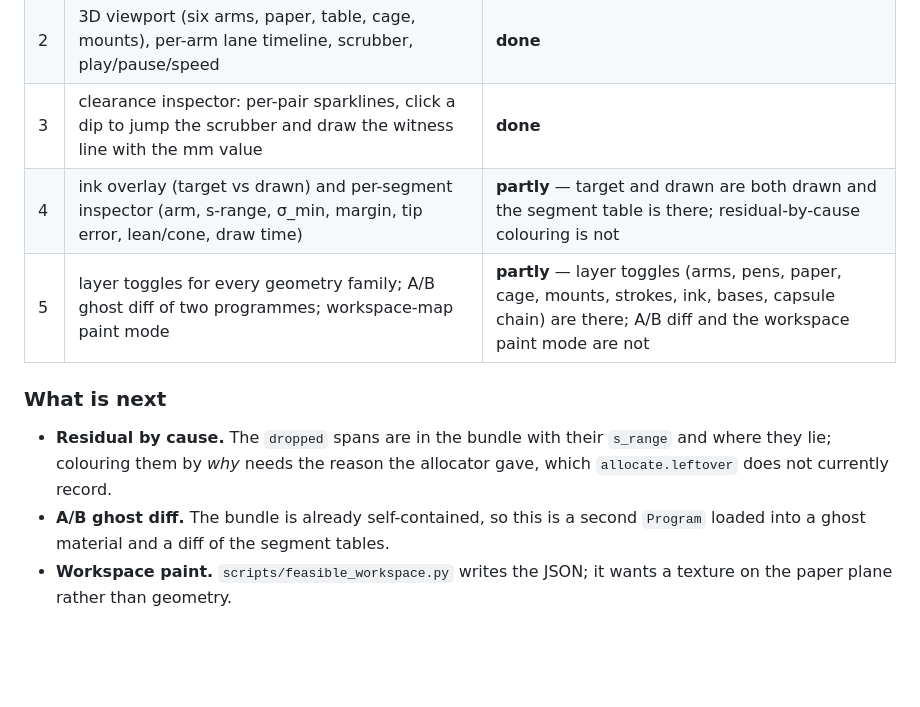
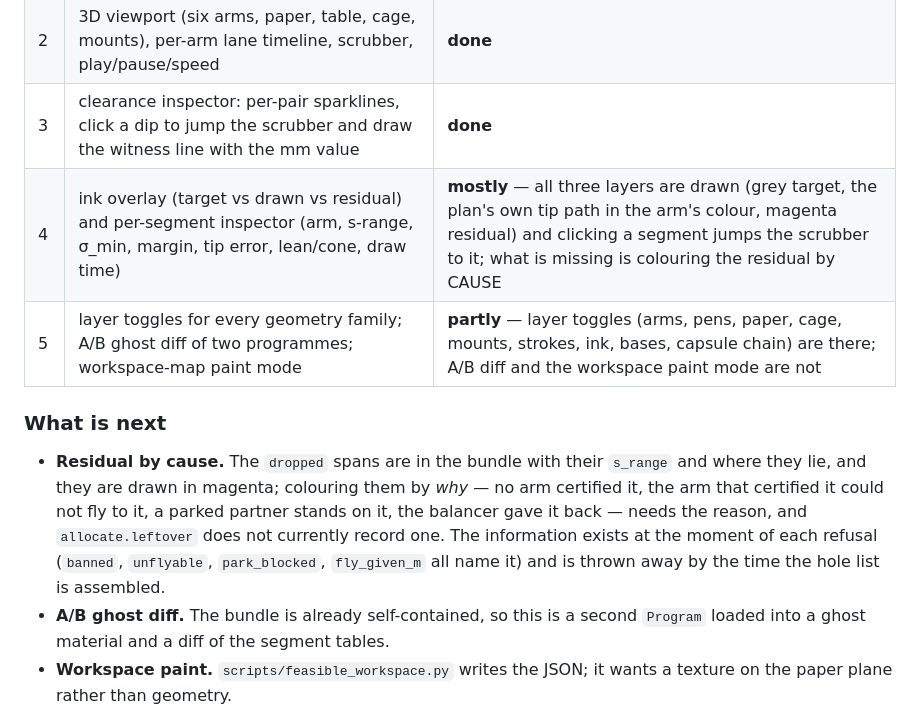
Before and after one commit to wernerpe/aris_smoketest, a Markdown page: docs/VIEWER.md, the part around the change. GitHub-like rendering; blank space fills up the shorter version.

Commit message:
The overlay has all three layers now, and the missing half of the fourth is named
Co-Authored-By: Claude Opus 5 <noreply@anthropic.com>
Claude-Session: https://claude.ai/code/session_01TYL3Cueh7sskNU8Uz21h7x

```diff
--- a/docs/VIEWER.md
+++ b/docs/VIEWER.md
@@ -282,14 +282,19 @@ put steel where there is none.
 | 1 | job panel, live progress, stage timeline, "where the time goes", counters, per-arm loads, event log, live 3D of strokes coloured by arm | **done** |
 | 2 | 3D viewport (six arms, paper, table, cage, mounts), per-arm lane timeline, scrubber, play/pause/speed | **done** |
 | 3 | clearance inspector: per-pair sparklines, click a dip to jump the scrubber and draw the witness line with the mm value | **done** |
-| 4 | ink overlay (target vs drawn) and per-segment inspector (arm, s-range, σ_min, margin, tip error, lean/cone, draw time) | **partly** — target and drawn are both drawn and the segment table is there; residual-by-cause colouring is not |
+| 4 | ink overlay (target vs drawn vs residual) and per-segment inspector (arm, s-range, σ_min, margin, tip error, lean/cone, draw time) | **mostly** — all three layers are drawn (grey target, the plan's own tip path in the arm's colour, magenta residual) and clicking a segment jumps the scrubber to it; what is missing is colouring the residual by CAUSE |
 | 5 | layer toggles for every geometry family; A/B ghost diff of two programmes; workspace-map paint mode | **partly** — layer toggles (arms, pens, paper, cage, mounts, strokes, ink, bases, capsule chain) are there; A/B diff and the workspace paint mode are not |
 
 ### What is next
 
 * **Residual by cause.** The `dropped` spans are in the bundle with their
-  `s_range` and where they lie; colouring them by *why* needs the reason the
-  allocator gave, which `allocate.leftover` does not currently record.
+  `s_range` and where they lie, and they are drawn in magenta; colouring them
+  by *why* — no arm certified it, the arm that certified it could not fly to
+  it, a parked partner stands on it, the balancer gave it back — needs the
+  reason, and `allocate.leftover` does not currently record one.  The
+  information exists at the moment of each refusal (`banned`, `unflyable`,
+  `park_blocked`, `fly_given_m` all name it) and is thrown away by the time
+  the hole list is assembled.
 * **A/B ghost diff.** The bundle is already self-contained, so this is a second
   `Program` loaded into a ghost material and a diff of the segment tables.
 * **Workspace paint.** `scripts/feasible_workspace.py` writes the JSON; it
```
